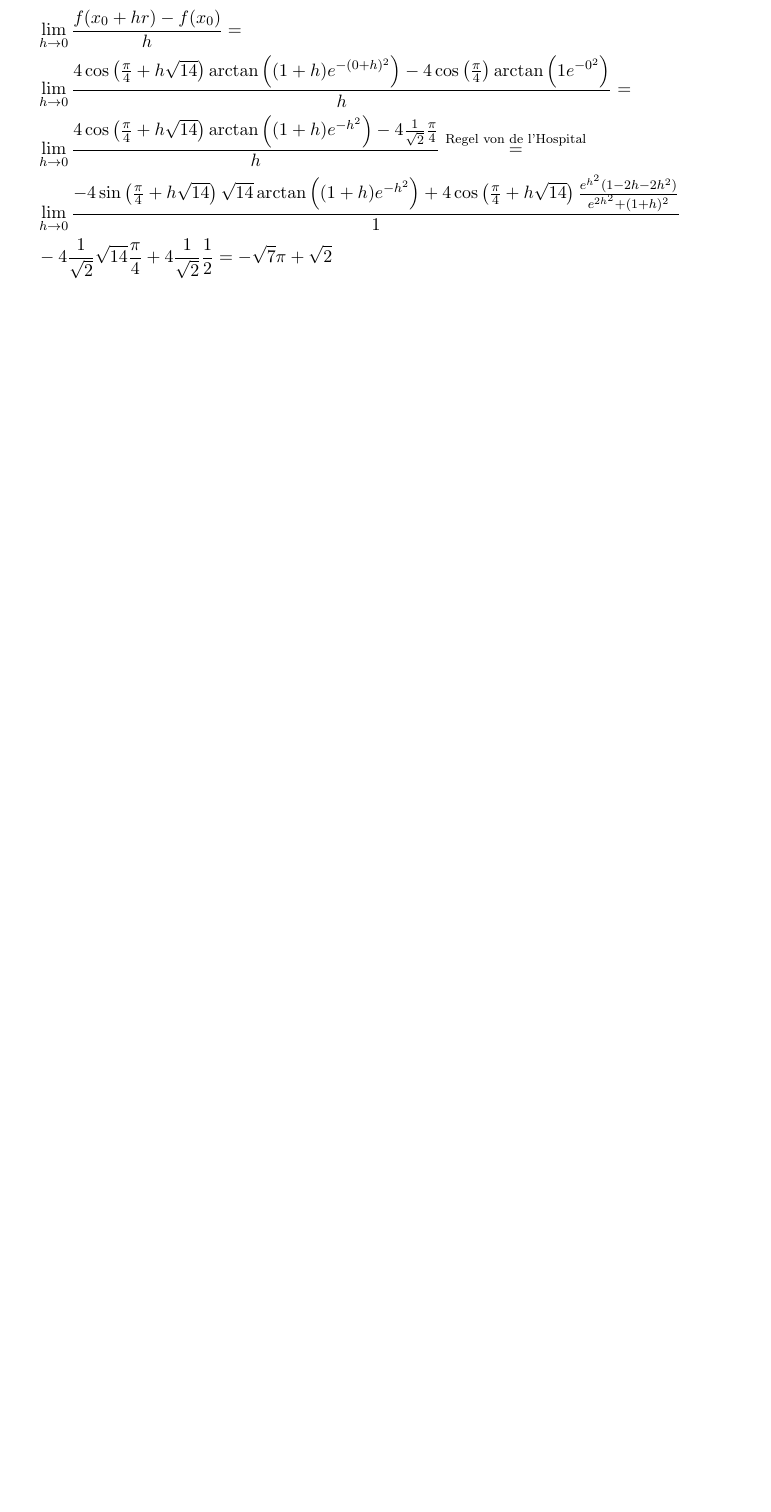
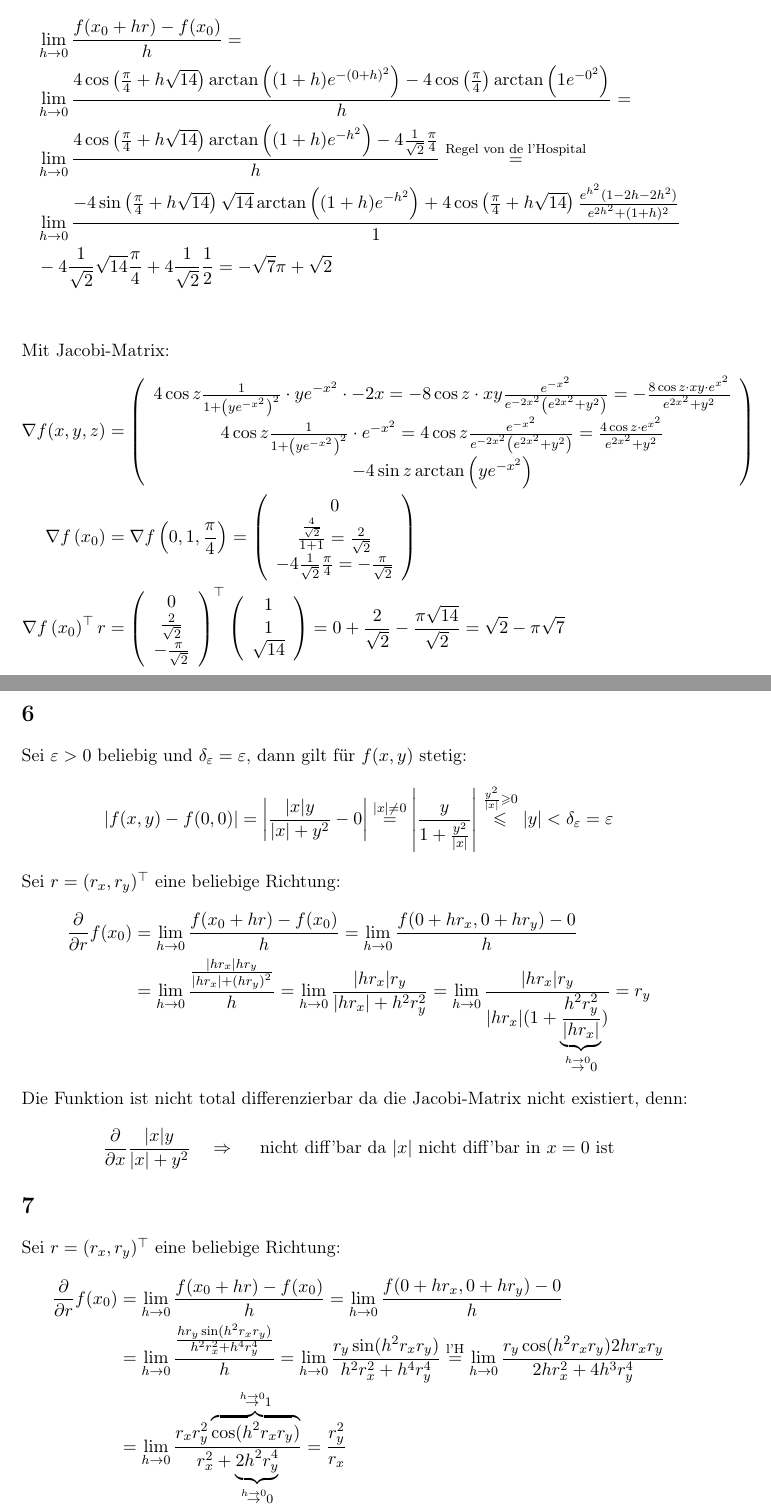
Before and after one commit to ruediluethi/HM2, a LaTeX problem sheet (Uebung/Blatt02_Lsg.tex): part of the page before the commit and two parts of pages 1 and 2 of 2 after it, the two joined at a grey line, cut so that both start at the same text, the shorter picture padded with empty space. Compiled offline with pdfLaTeX.

Commit message:
Daten gerettet! etwas zu Blatt 2

```diff
--- a/Uebung/Blatt02_Lsg.tex
+++ b/Uebung/Blatt02_Lsg.tex
@@ -42,6 +42,11 @@
 	\maketitle
 
 	\section*{5}
+
+	Sei \(f(x,y,z) = 4 \cos z \arctan \left( y e^{-x^2} \right) \)	\\
+
+	\noindent
+	Mit Definition:
 	\begin{align*}
 		&\lim_{h \rightarrow 0} \frac{f(x_0 + h r) - f(x_0)}{h} =\\
 		&\lim_{h \rightarrow 0} \frac{4 \cos\left( \frac{\pi}{4} + h \sqrt{14} \right) \arctan \left( (1+h) e^{-(0+h)^2} \right) - 4 \cos\left( \frac{\pi}{4} \right) \arctan \left( 1 e^{-0^2} \right) }{h} = \\
@@ -55,6 +60,71 @@
 		}{1} \\
 		&-4 \frac{1}{\sqrt{2}}\sqrt{14}\frac{\pi}{4}
 		+ 4 \frac{1}{\sqrt{2}}\frac{1}{2} = -\sqrt{7}\pi + \sqrt{2}
+	\end{align*} \\
+
+	\noindent
+	Mit Jacobi-Matrix:
+	\begin{align*}
+		\nabla f (x,y,z) &= \left( \begin{array}{c}
+			4 \cos z \frac{1}{1 + \left( ye^{-x^2} \right)^2}	\cdot y e^{-x^2} \cdot -2x =
+			-8 \cos z \cdot xy \frac{e^{-x^2}}{e^{-2x^2} \left( e^{2x^2} + y^2 \right)} =
+			- \frac{8 \cos z \cdot xy \cdot e^{x^2}}{e^{2x^2} + y^2} \\
+			4 \cos z \frac{1}{1 + \left( ye^{-x^2} \right)^2} \cdot e^{-x^2} =
+			4 \cos z \frac{e^{-x^2}}{e^{-2x^2} \left( e^{2x^2} + y^2 \right)} =
+			\frac{4 \cos z \cdot e^{x^2} }{e^{2x^2} + y^2}\\
+			- 4 \sin z \arctan \left( y e^{-x^2} \right)
+		\end{array} \right) \\
+		\nabla f\left( x_0 \right) &=
+		\nabla f\left( 0,1,\frac{\pi}{4} \right) = \left( \begin{array}{c}
+			0 \\
+			\frac{\frac{4}{\sqrt{2}}}{1 + 1} = \frac{2}{\sqrt{2}} \\
+			-4 \frac{1}{\sqrt{2}} \frac{\pi}{4} = - \frac{\pi}{\sqrt{2}}
+		\end{array} \right) \\
+		\nabla f\left( x_0 \right)^\top r &= \left( \begin{array}{c}
+			0 \\
+			\frac{2}{\sqrt{2}} \\
+			- \frac{\pi}{\sqrt{2}}
+		\end{array} \right)^\top \left( \begin{array}{c}
+			1 \\ 1 \\ \sqrt{14}
+		\end{array} \right) = 0 + \frac{2}{\sqrt{2}} - \frac{\pi \sqrt{14}}{\sqrt{2}} = \sqrt{2} - \pi \sqrt{7}
+	\end{align*}
+
+	\section*{6}
+	Sei \(\varepsilon > 0\) beliebig und \(\delta_\varepsilon = \varepsilon\), dann gilt für \(f(x,y)\) stetig:
+	\begin{align*}
+		\left\vert f(x,y) - f(0,0) \right\vert =
+		\left\vert \frac{\vert x \vert y}{\vert x \vert + y^2} - 0\right\vert \stackrel{\vert x \vert \neq 0}{=}
+		\left\vert \frac{y}{1 + \frac{y^2}{\vert x \vert}} \right\vert \stackrel{\frac{y^2}{\vert x \vert} \geqslant 0}{\leqslant}
+		\vert y \vert < \delta_\varepsilon = \varepsilon
+	\end{align*}
+
+	\noindent
+	Sei \(r = (r_x, r_y)^\top\) eine beliebige Richtung:
+	\begin{align*}
+		\frac{\partial}{\partial r} f(x_0) &=
+		\lim_{h \rightarrow 0} \frac{f(x_0 + h r) - f(x_0)}{h} =
+		\lim_{h \rightarrow 0} \frac{f(0 + h r_x, 0 + h r_y) - 0}{h} \\
+		&= \lim_{h \rightarrow 0} \frac{\frac{\vert h r_x \vert h r_y}{\vert h r_x \vert + \left( h r_y \right)^2}}{h} =
+		\lim_{h \rightarrow 0} \frac{\vert h r_x \vert  r_y}{\vert h r_x \vert + h^2 r_y^2} =
+		\lim_{h \rightarrow 0} \frac{\vert h r_x \vert r_y}{\vert h r_x \vert ( 1 + \underbrace{\frac{h^2 r_y^2}{\vert h r_x \vert}}_{\stackrel{h \rightarrow 0}{\rightarrow} 0})} = r_y
+	\end{align*}
+
+	\noindent
+	Die Funktion ist nicht total differenzierbar da die Jacobi-Matrix nicht existiert, denn:
+	\begin{align*}
+		\frac{\partial}{\partial x} \frac{\vert x \vert y}{\vert x \vert + y^2} \quad \Rightarrow \quad \textrm{ nicht diff'bar da } \vert x \vert \textrm{ nicht diff'bar in } x = 0 \textrm{ ist}
+	\end{align*}
+
+	\section*{7}
+	Sei \(r = (r_x, r_y)^\top\) eine beliebige Richtung:
+	\begin{align*}
+		\frac{\partial}{\partial r} f(x_0) &=
+		\lim_{h \rightarrow 0} \frac{f(x_0 + h r) - f(x_0)}{h} =
+		\lim_{h \rightarrow 0} \frac{f(0 + h r_x, 0 + h r_y) - 0}{h} \\
+		&= \lim_{h \rightarrow 0} \frac{\frac{h r_y \sin(h^2 r_x r_y)}{h^2 r_x^2 + h^4 r_y^4}}{h} =
+		\lim_{h \rightarrow 0} \frac{r_y \sin(h^2 r_x r_y)}{h^2 r_x^2 + h^4 r_y^4} \stackrel{\textrm{l'H}}{=}
+			\lim_{h \rightarrow 0} \frac{r_y \cos( h^2 r_x r_y) 2h r_x r_y}{2 h r_x^2 + 4h^3 r_y^4} \\
+			&= \lim_{h \rightarrow 0} \frac{r_x r_y^2 \overbrace{\cos( h^2 r_x r_y)}^{\stackrel{h \rightarrow 0}{\rightarrow}1}}{r_x^2 + \underbrace{2h^2 r_y^4}_{\stackrel{h \rightarrow 0}{\rightarrow}0}} = \frac{r_y^2}{r_x}
 	\end{align*}
 
 \end{document}
```
Also changed, not shown: Skript/HM2.tex (+18 -4 lines), Skript/HM2.pdf, Uebung/Blatt01_Lsg.pdf, Uebung/Blatt02_Lsg.pdf.
